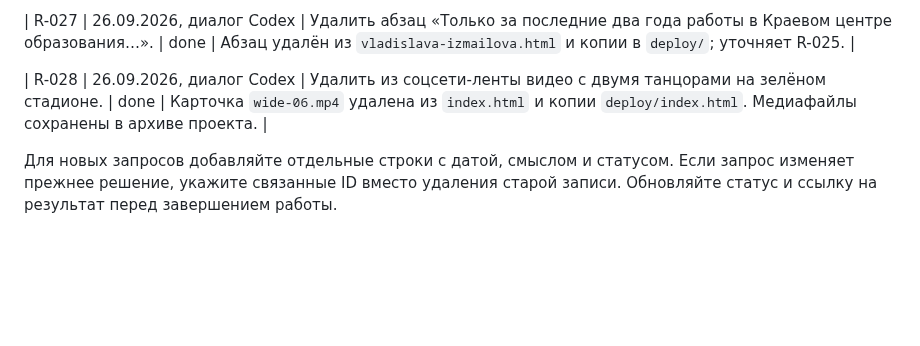
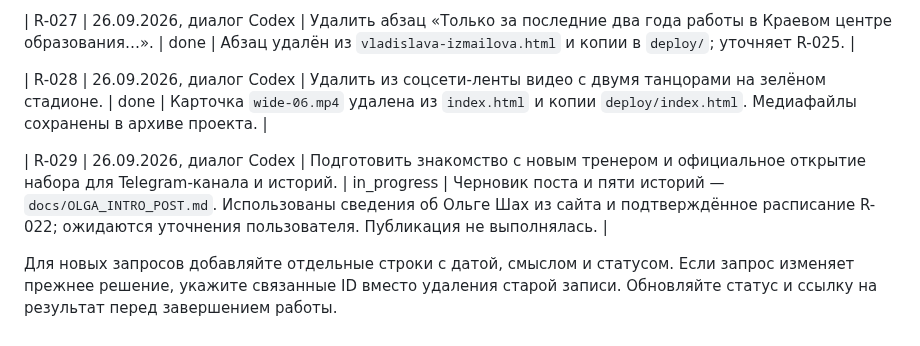
Before and after one commit to vladaizmailova070702-create/ONE-OF-CREW-site, a Markdown page: docs/REQUESTS.md, the part around the change. Rendered like a GitHub page; blank space fills up the shorter version.

Commit message:
Draft Olga introduction and group enrollment copy for Telegram

```diff
--- a/docs/REQUESTS.md
+++ b/docs/REQUESTS.md
@@ -48,6 +48,8 @@
 
 | R-028 | 26.09.2026, диалог Codex | Удалить из соцсети-ленты видео с двумя танцорами на зелёном стадионе. | done | Карточка `wide-06.mp4` удалена из `index.html` и копии `deploy/index.html`. Медиафайлы сохранены в архиве проекта. |
 
+| R-029 | 26.09.2026, диалог Codex | Подготовить знакомство с новым тренером и официальное открытие набора для Telegram-канала и историй. | in_progress | Черновик поста и пяти историй — `docs/OLGA_INTRO_POST.md`. Использованы сведения об Ольге Шах из сайта и подтверждённое расписание R-022; ожидаются уточнения пользователя. Публикация не выполнялась. |
+
 Для новых запросов добавляйте отдельные строки с датой, смыслом и статусом.
 Если запрос изменяет прежнее решение, укажите связанные ID вместо удаления
 старой записи. Обновляйте статус и ссылку на результат перед завершением работы.
```
Also changed, not shown: docs/OLGA_INTRO_POST.md (added, +65 -0 lines).
